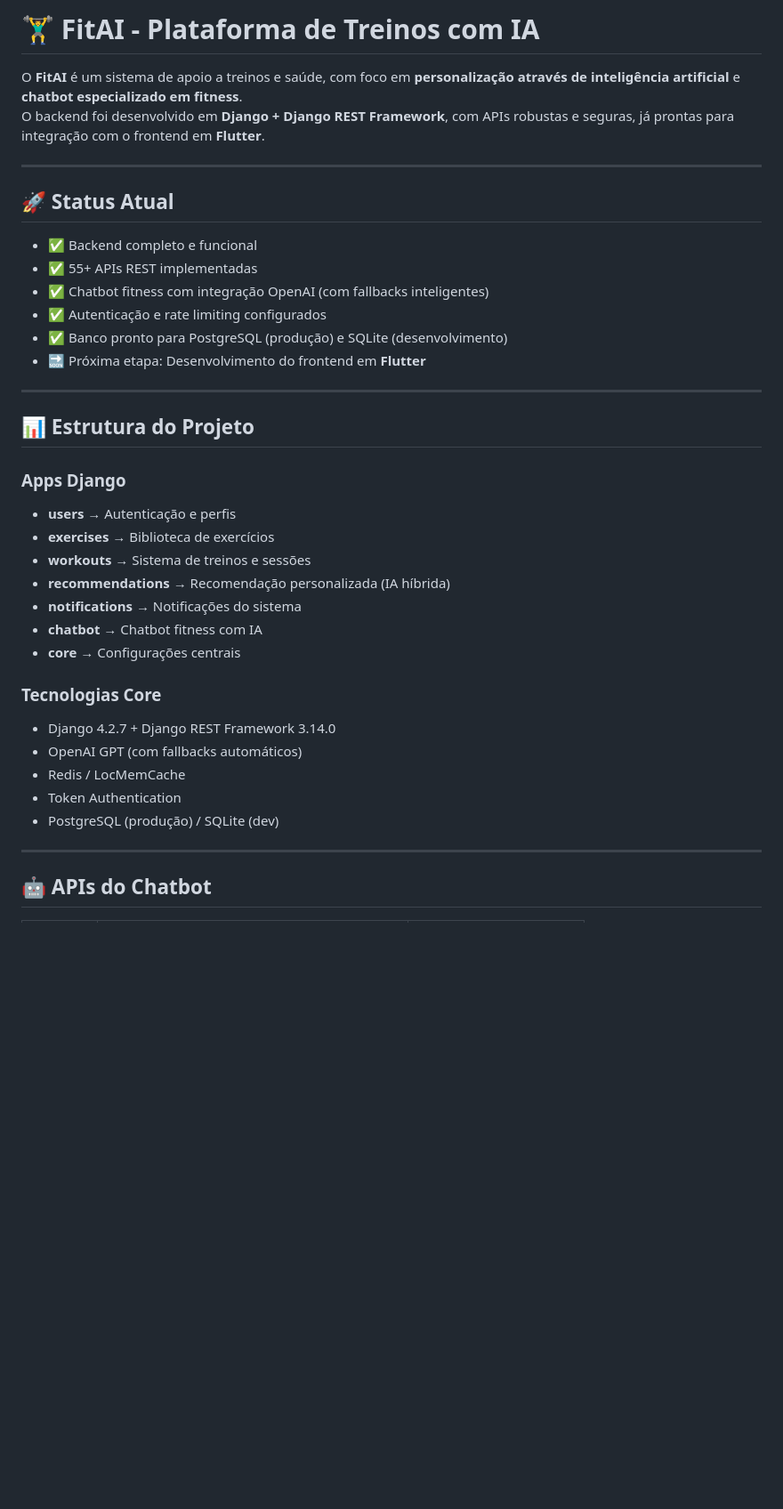
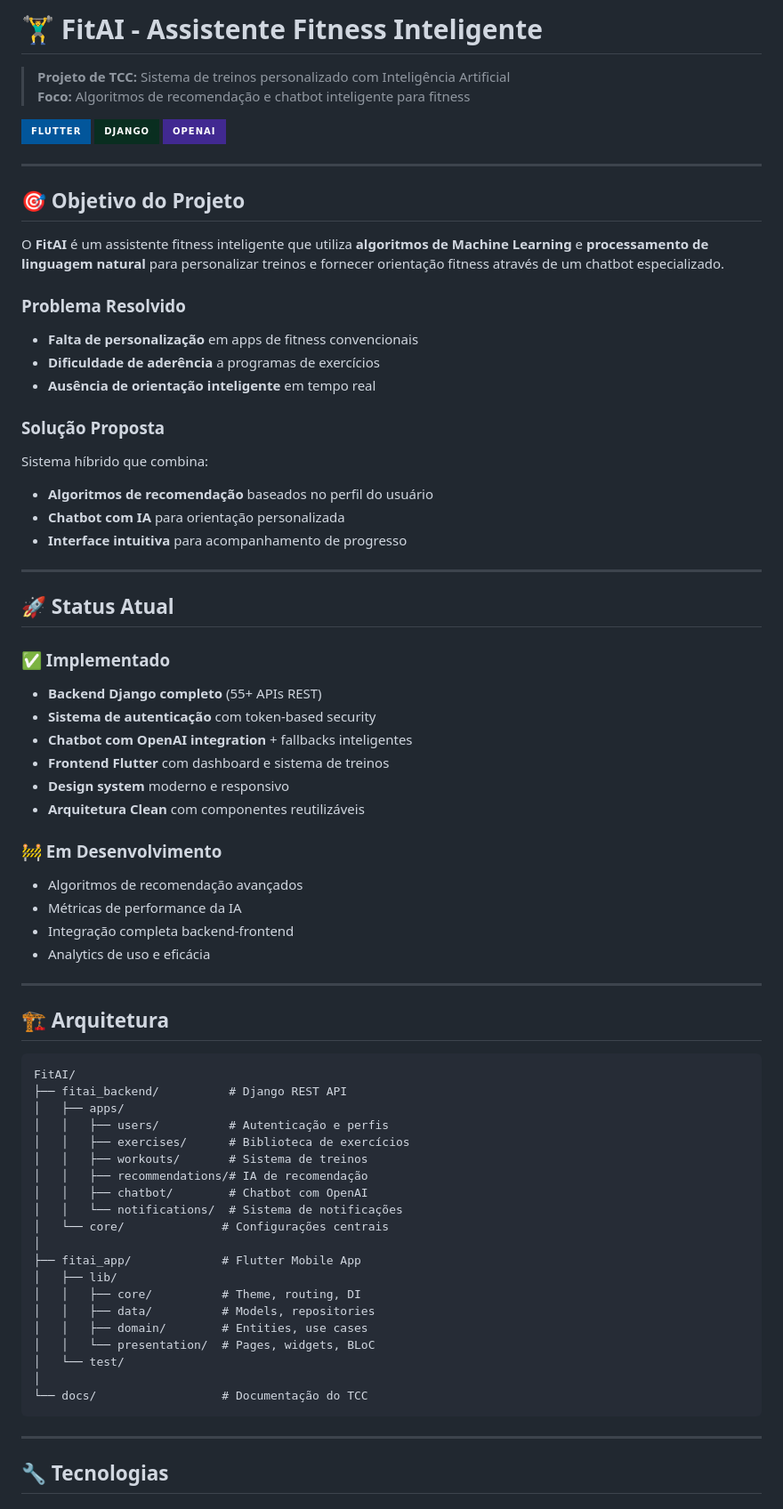
Before and after one commit to Roberto0897/fitai, a Markdown page: README.md, the part around one of its changes. Shown at 89% size. GitHub-like rendering; badges without logos; blank space fills up the shorter version.

````diff
--- a/README.md
+++ b/README.md
@@ -1,39 +1,75 @@
-# 🏋️‍♂️ FitAI - Plataforma de Treinos com IA
+# 🏋️‍♂️ FitAI - Assistente Fitness Inteligente
 
-O **FitAI** é um sistema de apoio a treinos e saúde, com foco em **personalização através de inteligência artificial** e **chatbot especializado em fitness**.
-O backend foi desenvolvido em **Django + Django REST Framework**, com APIs robustas e seguras, já prontas para integração com o frontend em **Flutter**.
+> **Projeto de TCC:** Sistema de treinos personalizado com Inteligência Artificial
+> **Foco:** Algoritmos de recomendação e chatbot inteligente para fitness
+
+[![Flutter](https://img.shields.io/badge/Flutter-02569B?style=for-the-badge&logo=flutter&logoColor=white)](https://flutter.dev/)
+[![Django](https://img.shields.io/badge/Django-092E20?style=for-the-badge&logo=django&logoColor=white)](https://www.djangoproject.com/)
+[![OpenAI](https://img.shields.io/badge/OpenAI-412991?style=for-the-badge&logo=openai&logoColor=white)](https://openai.com/)
+
+---
+
+## 🎯 Objetivo do Projeto
+
+O **FitAI** é um assistente fitness inteligente que utiliza **algoritmos de Machine Learning** e **processamento de linguagem natural** para personalizar treinos e fornecer orientação fitness através de um chatbot especializado.
+
+### Problema Resolvido
+- **Falta de personalização** em apps de fitness convencionais
+- **Dificuldade de aderência** a programas de exercícios
+- **Ausência de orientação inteligente** em tempo real
+
+### Solução Proposta
+Sistema híbrido que combina:
+- **Algoritmos de recomendação** baseados no perfil do usuário
+- **Chatbot com IA** para orientação personalizada
+- **Interface intuitiva** para acompanhamento de progresso
 
 ---
 
 ## 🚀 Status Atual
-- ✅ Backend completo e funcional
-- ✅ 55+ APIs REST implementadas
-- ✅ Chatbot fitness com integração OpenAI (com fallbacks inteligentes)
-- ✅ Autenticação e rate limiting configurados
-- ✅ Banco pronto para PostgreSQL (produção) e SQLite (desenvolvimento)
-- 🔜 Próxima etapa: Desenvolvimento do frontend em **Flutter**
+
+### ✅ Implementado
+- **Backend Django completo** (55+ APIs REST)
+- **Sistema de autenticação** com token-based security
+- **Chatbot com OpenAI integration** + fallbacks inteligentes
+- **Frontend Flutter** com dashboard e sistema de treinos
+- **Design system** moderno e responsivo
+- **Arquitetura Clean** com componentes reutilizáveis
+
+### 🚧 Em Desenvolvimento
+- Algoritmos de recomendação avançados
+- Métricas de performance da IA
+- Integração completa backend-frontend
+- Analytics de uso e eficácia
 
 ---
 
-## 📊 Estrutura do Projeto
+## 🏗️ Arquitetura
 
-### Apps Django
-- **users** → Autenticação e perfis
-- **exercises** → Biblioteca de exercícios
-- **workouts** → Sistema de treinos e sessões
-- **recommendations** → Recomendação personalizada (IA híbrida)
-- **notifications** → Notificações do sistema
-- **chatbot** → Chatbot fitness com IA
-- **core** → Configurações centrais
-
-### Tecnologias Core
-- Django 4.2.7 + Django REST Framework 3.14.0
-- OpenAI GPT (com fallbacks automáticos)
-- Redis / LocMemCache
-- Token Authentication
-- PostgreSQL (produção) / SQLite (dev)
+```
+FitAI/
+├── fitai_backend/          # Django REST API
+│   ├── apps/
+│   │   ├── users/          # Autenticação e perfis
+│   │   ├── exercises/      # Biblioteca de exercícios
+│   │   ├── workouts/       # Sistema de treinos
+│   │   ├── recommendations/# IA de recomendação
+│   │   ├── chatbot/        # Chatbot com OpenAI
+│   │   └── notifications/  # Sistema de notificações
+│   └── core/              # Configurações centrais
+│
+├── fitai_app/             # Flutter Mobile App
+│   ├── lib/
+│   │   ├── core/          # Theme, routing, DI
+│   │   ├── data/          # Models, repositories
+│   │   ├── domain/        # Entities, use cases
+│   │   └── presentation/  # Pages, widgets, BLoC
+│   └── test/
+│
+└── docs/                  # Documentação do TCC
+```
 
 ---
 
-## 🤖 APIs do Chatbot
+## 🔧 Tecnologias
 
````
Also changed, not shown: other parts of README.md (+187 -55 lines).
